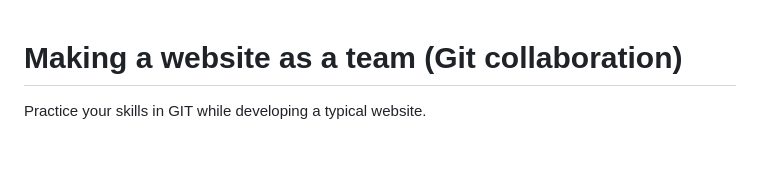
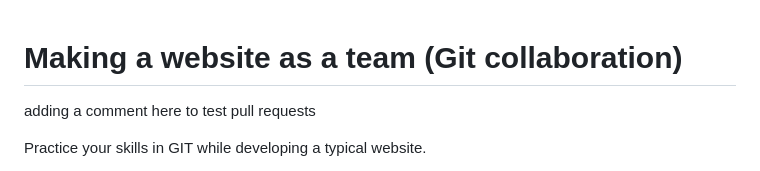
Before and after one commit to breatheco-de/exercise-collaborative-html-website, a Markdown page: README.md, the part around the change. Rendered like a GitHub page; blank space fills up the shorter version.

Commit message:
testing commit

```diff
--- a/README.md
+++ b/README.md
@@ -1,4 +1,5 @@
 # Making a website as a team (Git collaboration)
+adding a comment here to test pull requests
 
 Practice your skills in GIT while developing a typical website.
 
```
